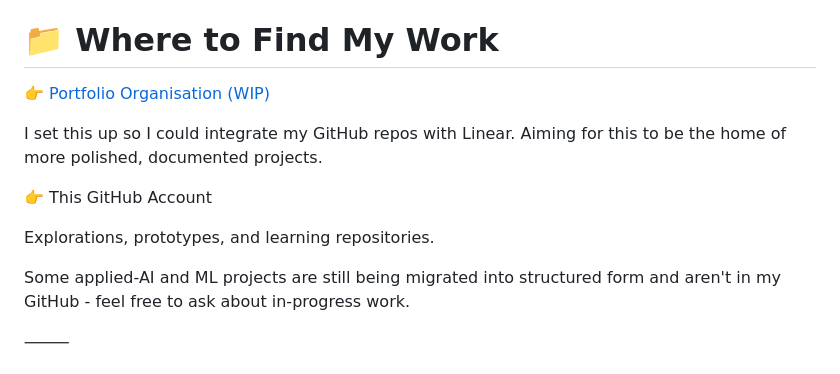
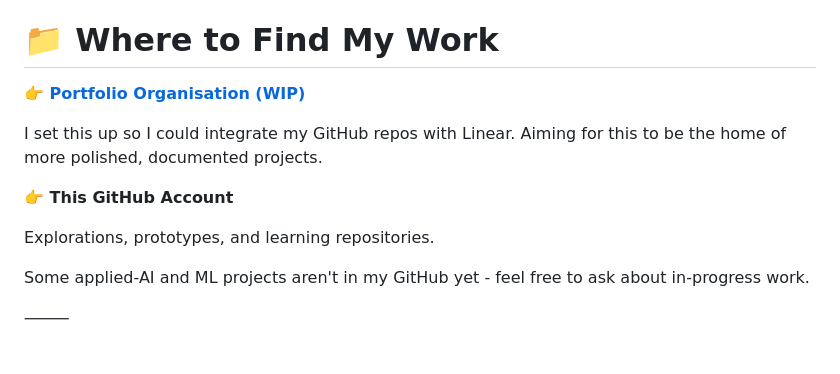
Before and after one commit to deannaspinks/deannaspinks, a Markdown page: README.md, the part around the change. GitHub-like rendering.

Commit message:
Enhance README formatting and clarity
Bolded links and adjusted text for clarity.

```diff
--- a/README.md
+++ b/README.md
@@ -74,15 +74,15 @@ I enjoy the intersection where data → modelling → engineering → clinical c
 
 # 📁 Where to Find My Work
 
-👉 [Portfolio Organisation (WIP)](https://github.com/deannaspinks)
+**👉 [Portfolio Organisation (WIP)](https://github.com/deannaspinks)**
 
 I set this up so I could integrate my GitHub repos with Linear. Aiming for this to be the home of more polished, documented projects.
 
-👉 This GitHub Account
+**👉 This GitHub Account**
 
 Explorations, prototypes, and learning repositories.
 
-Some applied-AI and ML projects are still being migrated into structured form and aren't in my GitHub - feel free to ask about in-progress work.
+Some applied-AI and ML projects aren't in my GitHub yet - feel free to ask about in-progress work.
 
 ⸻
 
```
